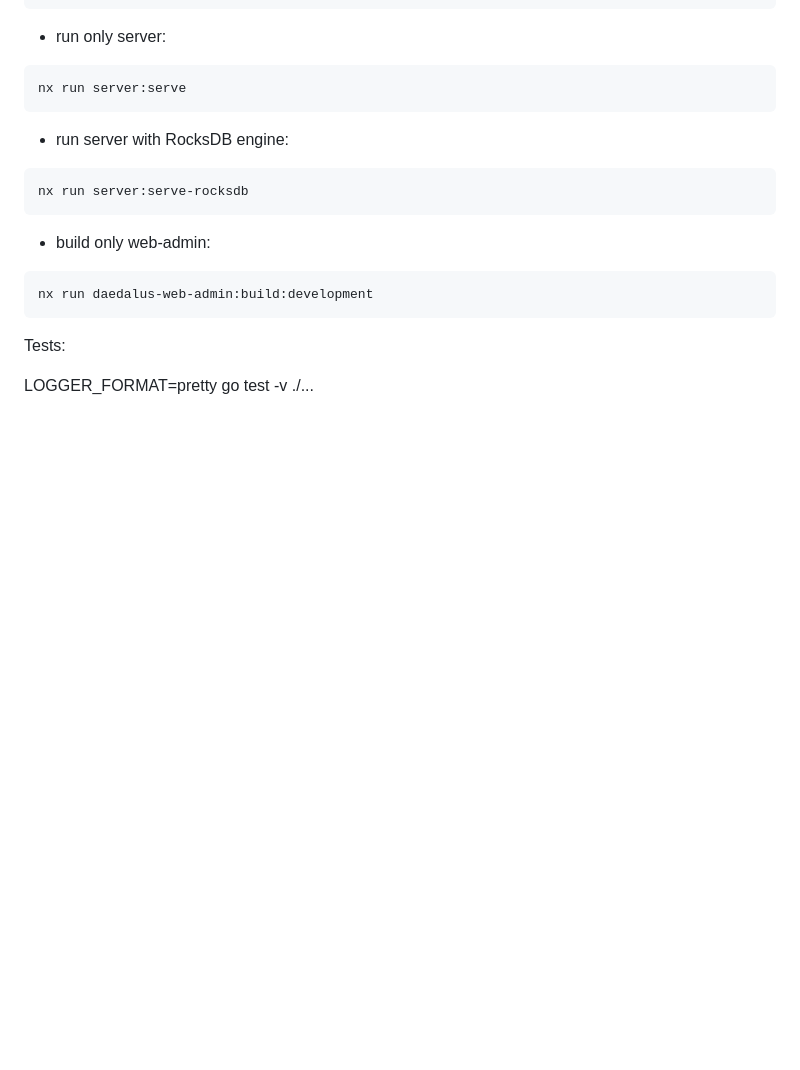
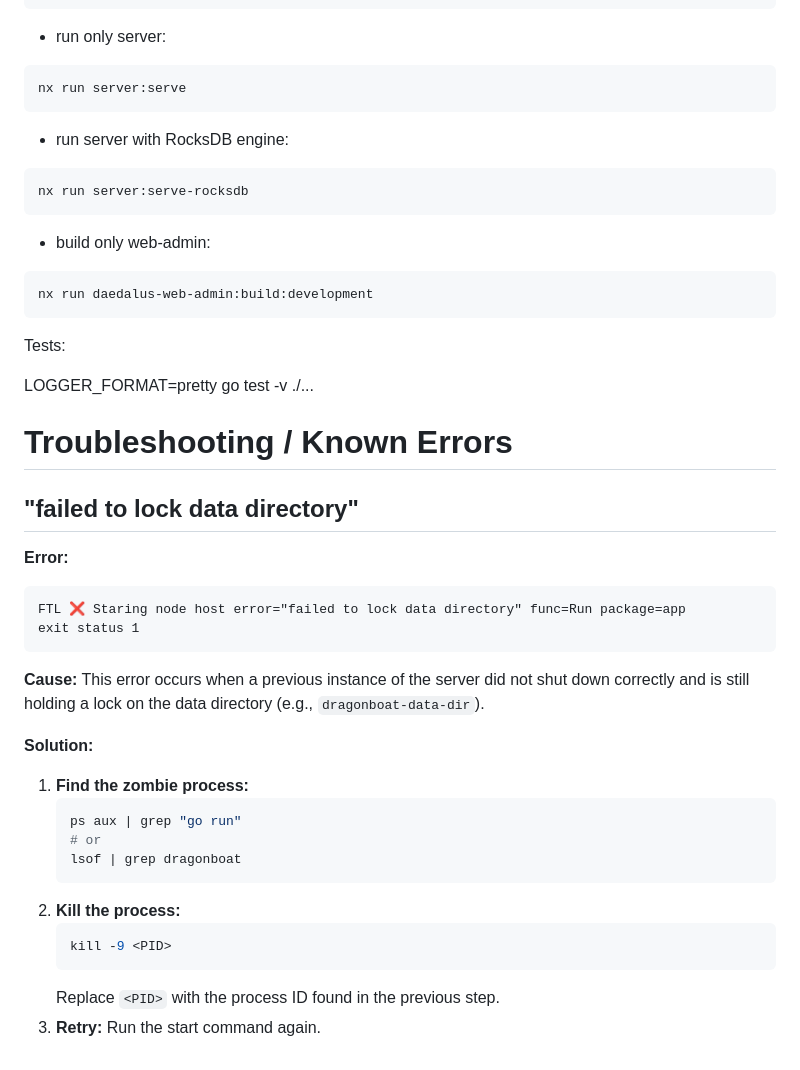
Before and after one commit to angel-zguerrero/daedalus-orchestrator, a Markdown page: README.md, the part around the change. Rendered like a GitHub page; blank space fills up the shorter version.

Commit message:
docs: add troubleshooting steps for "failed to lock data directory" error in README.

````diff
--- a/README.md
+++ b/README.md
@@ -217,3 +217,30 @@ nx run daedalus-web-admin:build:development
 Tests:
 
 LOGGER_FORMAT=pretty go test -v  ./...
+
+# Troubleshooting / Known Errors
+
+## "failed to lock data directory"
+
+**Error:**
+```
+FTL ❌ Staring node host error="failed to lock data directory" func=Run package=app
+exit status 1
+```
+
+**Cause:**
+This error occurs when a previous instance of the server did not shut down correctly and is still holding a lock on the data directory (e.g., `dragonboat-data-dir`).
+
+**Solution:**
+1.  **Find the zombie process:**
+    ```bash
+    ps aux | grep "go run"
+    # or
+    lsof | grep dragonboat
+    ```
+2.  **Kill the process:**
+    ```bash
+    kill -9 <PID>
+    ```
+    Replace `<PID>` with the process ID found in the previous step.
+3.  **Retry:** Run the start command again.
````
